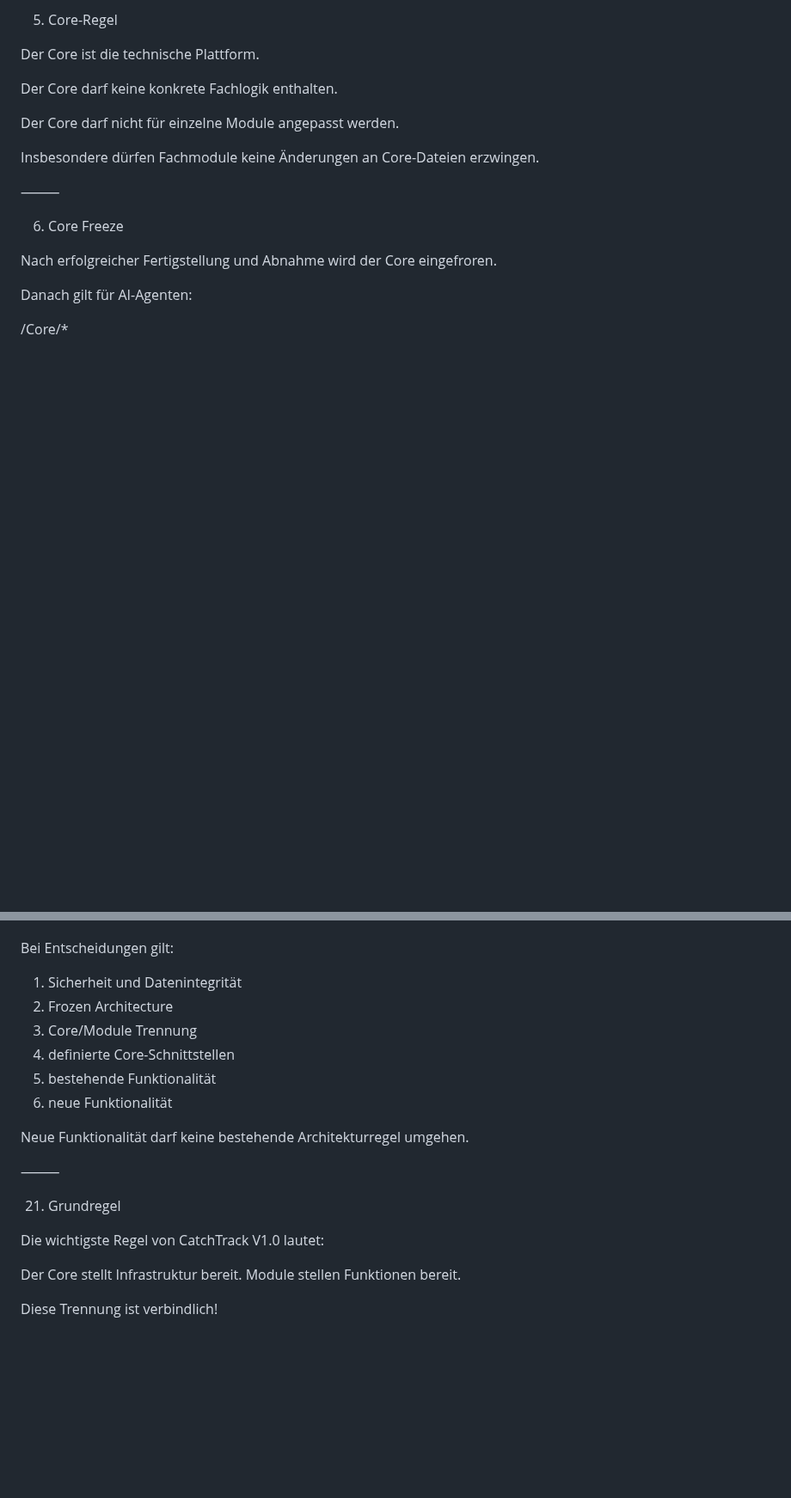
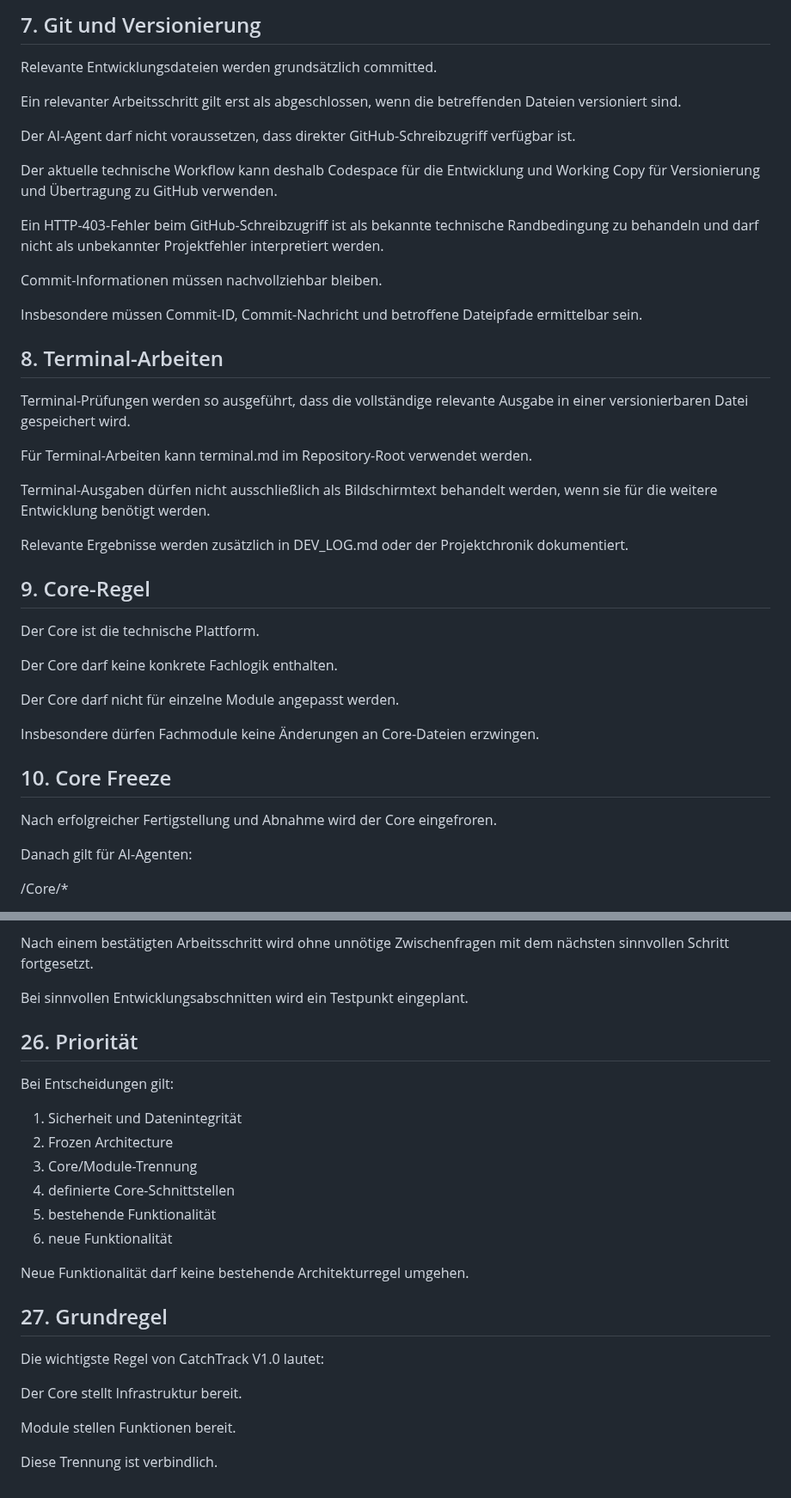
Before and after one commit to El-Ninjo1965/CatchTrack-V.1.0, a Markdown page: RULES.md, 2 parts joined by grey strips. Shown at 86% size. Rendered like a GitHub page; blank space fills up the shorter version.

```diff
--- a/RULES.md
+++ b/RULES.md
@@ -76,5 +109,31 @@ Darin enthaltene Fehlerberichte oder Empfehlungen dürfen nicht automatisch als
 
-5. Core-Regel
+## 7. Git und Versionierung
+
+Relevante Entwicklungsdateien werden grundsätzlich committed.
+
+Ein relevanter Arbeitsschritt gilt erst als abgeschlossen, wenn die betreffenden Dateien versioniert sind.
+
+Der AI-Agent darf nicht voraussetzen, dass direkter GitHub-Schreibzugriff verfügbar ist.
+
+Der aktuelle technische Workflow kann deshalb Codespace für die Entwicklung und Working Copy für Versionierung und Übertragung zu GitHub verwenden.
+
+Ein HTTP-403-Fehler beim GitHub-Schreibzugriff ist als bekannte technische Randbedingung zu behandeln und darf nicht als unbekannter Projektfehler interpretiert werden.
+
+Commit-Informationen müssen nachvollziehbar bleiben.
+
+Insbesondere müssen Commit-ID, Commit-Nachricht und betroffene Dateipfade ermittelbar sein.
+
+## 8. Terminal-Arbeiten
+
+Terminal-Prüfungen werden so ausgeführt, dass die vollständige relevante Ausgabe in einer versionierbaren Datei gespeichert wird.
+
+Für Terminal-Arbeiten kann terminal.md im Repository-Root verwendet werden.
+
+Terminal-Ausgaben dürfen nicht ausschließlich als Bildschirmtext behandelt werden, wenn sie für die weitere Entwicklung benötigt werden.
+
+Relevante Ergebnisse werden zusätzlich in DEV_LOG.md oder der Projektchronik dokumentiert.
+
+## 9. Core-Regel
 
 Der Core ist die technische Plattform.
 
@@ -84,9 +143,7 @@ Der Core darf nicht für einzelne Module angepasst werden.
 
 Insbesondere dürfen Fachmodule keine Änderungen an Core-Dateien erzwingen.
 
-⸻
-
-6. Core Freeze
+## 10. Core Freeze
 
 Nach erfolgreicher Fertigstellung und Abnahme wird der Core eingefroren.
 
@@ -285,21 +343,26 @@ Die Frozen Documents werden nicht als laufendes Änderungsprotokoll verwendet.
+Nach einem bestätigten Arbeitsschritt wird ohne unnötige Zwischenfragen mit dem nächsten sinnvollen Schritt fortgesetzt.
+
+Bei sinnvollen Entwicklungsabschnitten wird ein Testpunkt eingeplant.
+
+## 26. Priorität
 
 Bei Entscheidungen gilt:
 
 1. Sicherheit und Datenintegrität
 2. Frozen Architecture
-3. Core/Module Trennung
+3. Core/Module-Trennung
 4. definierte Core-Schnittstellen
 5. bestehende Funktionalität
 6. neue Funktionalität
 
 Neue Funktionalität darf keine bestehende Architekturregel umgehen.
 
-⸻
-
-21. Grundregel
+## 27. Grundregel
 
 Die wichtigste Regel von CatchTrack V1.0 lautet:
 
-Der Core stellt Infrastruktur bereit. Module stellen Funktionen bereit.
+Der Core stellt Infrastruktur bereit.
 
-Diese Trennung ist verbindlich!
+Module stellen Funktionen bereit.
+
+Diese Trennung ist verbindlich.
```
Also changed, not shown: other parts of RULES.md (+101 -67 lines).
